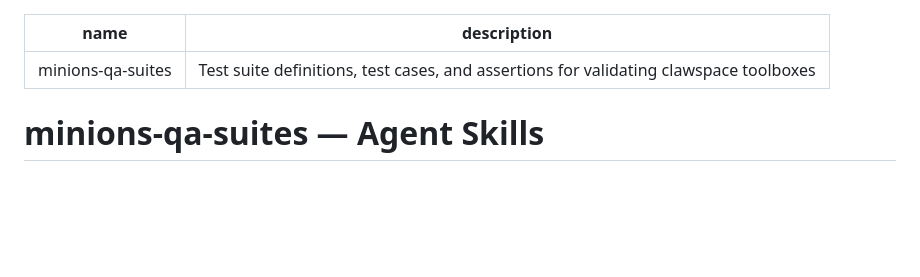
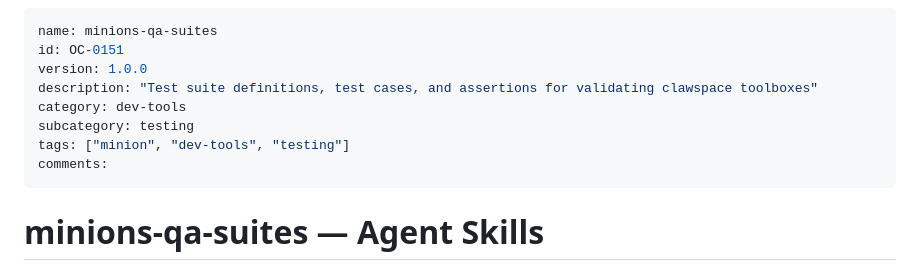
Before and after one commit to mxn2020/minions-qa-suites, a Markdown page: SKILLS.md, the part around the change. Drawn GitHub-style; blank space fills up the shorter version.

Commit message:
feat: enrich SKILLS metadata and registry sync

```diff
--- a/SKILLS.md
+++ b/SKILLS.md
@@ -1,6 +1,12 @@
 ---
 name: minions-qa-suites
-description: Test suite definitions, test cases, and assertions for validating clawspace toolboxes
+id: OC-0151
+version: 1.0.0
+description: "Test suite definitions, test cases, and assertions for validating clawspace toolboxes"
+category: dev-tools
+subcategory: testing
+tags: ["minion", "dev-tools", "testing"]
+comments:
 ---
 
 # minions-qa-suites — Agent Skills
```
